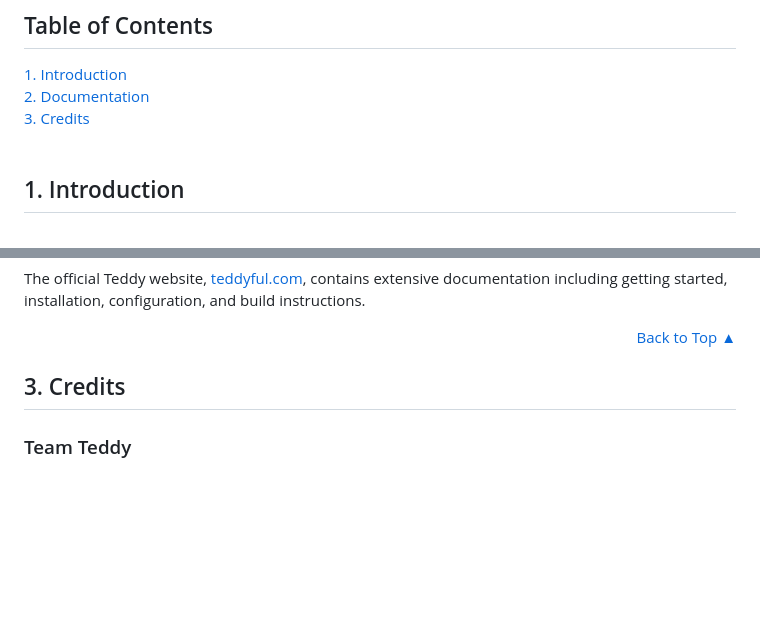
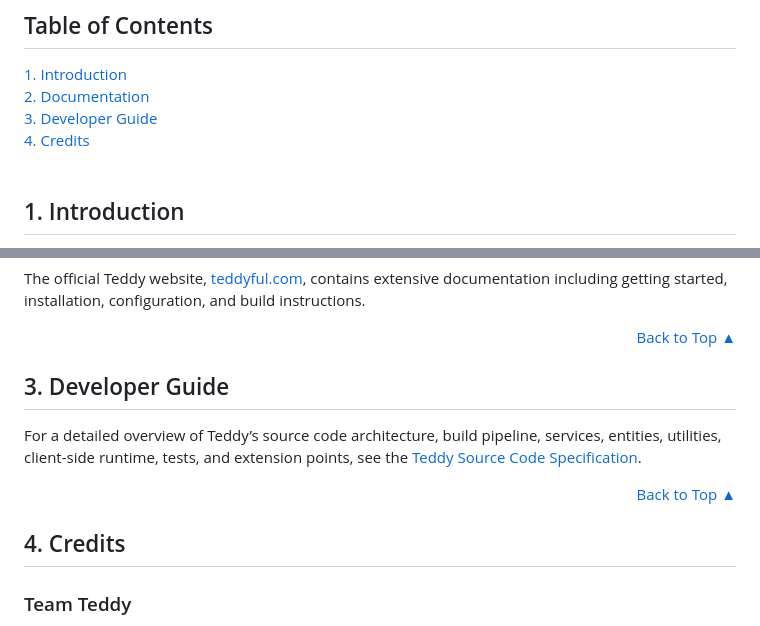
Before and after one commit to teddyful/teddy, a Markdown page: README.md, 2 parts joined by grey strips. GitHub-like rendering; blank space fills up the shorter version.

Commit message:
Add link to source code specification

```diff
--- a/README.md
+++ b/README.md
@@ -8,7 +8,8 @@
 ## Table of Contents
 [1. Introduction](#introduction)<br/>
 [2. Documentation](#documentation)<br/>
-[3. Credits](#credits)<br/>
+[3. Developer Guide](#developer)<br/>
+[4. Credits](#credits)<br/>
 <br/>
 
 ## <a name="introduction"></a>1. Introduction
@@ -32,7 +33,13 @@ The official Teddy website, <a href="https://teddyful.com" target="_blank">teddy
 
 <p align="right"><a href="#readme-top">Back to Top &#9650;</a></p>
 
-## <a name="credits"></a>3. Credits
+## <a name="developer"></a>3. Developer Guide
+
+For a detailed overview of Teddy’s source code architecture, build pipeline, services, entities, utilities, client-side runtime, tests, and extension points, see the [Teddy Source Code Specification](docs/specs/SOURCE_CODE_SPEC.md).
+
+<p align="right"><a href="#readme-top">Back to Top &#9650;</a></p>
+
+## <a name="credits"></a>4. Credits
 
 ### Team Teddy
 
```
